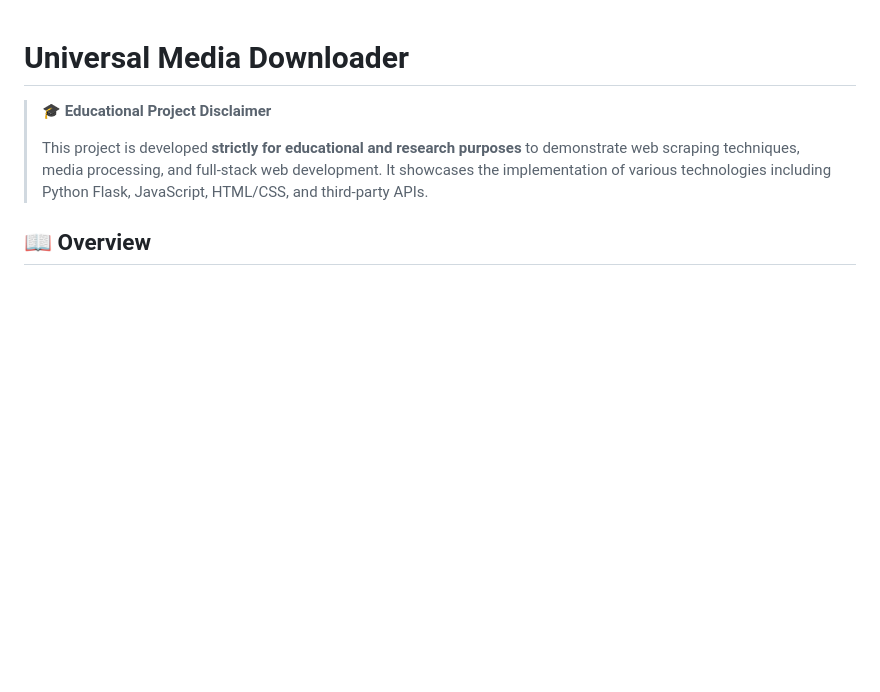
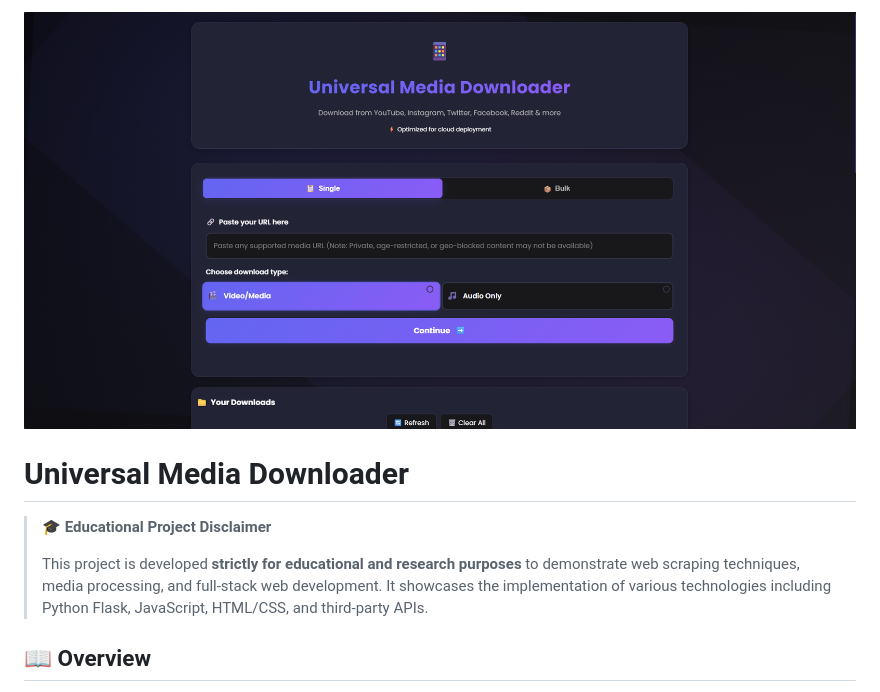
Before and after one commit to suryabisht00/yt_songs_rs, a Markdown page: README.md, the part around the change. Drawn GitHub-style; blank space fills up the shorter version.

```diff
--- a/README.md
+++ b/README.md
@@ -1,3 +1,5 @@
+![Profile](images_for_readme/image.png)
+
 # Universal Media Downloader
 
 > **🎓 Educational Project Disclaimer**
```
